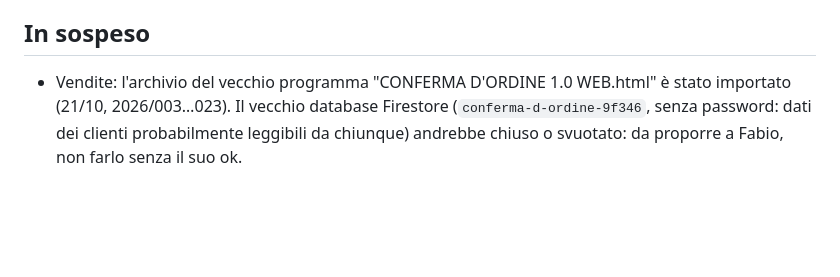
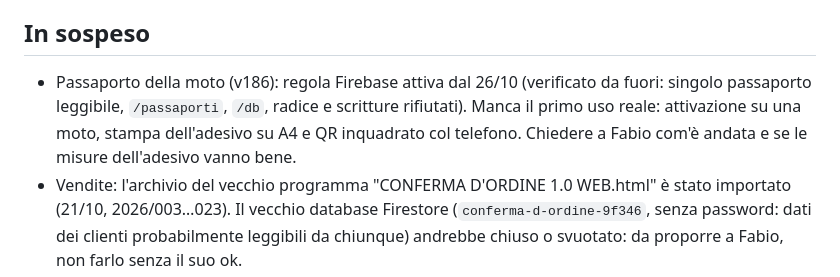
Before and after one commit to fabioserpe/GESTIONALE-MOTO-GARAGE-MARCELLO, a Markdown page: CLAUDE.md, the part around the change. Rendered like a GitHub page; blank space fills up the shorter version.

Commit message:
CLAUDE.md: regola Firebase del passaporto attiva, primo uso reale da verificare
Co-Authored-By: Claude Opus 5.5 <noreply@anthropic.com>

```diff
--- a/CLAUDE.md
+++ b/CLAUDE.md
@@ -121,6 +121,7 @@ Fabio trova la versione mobile "troppo confusionaria": la stiamo sistemando un p
 
 ## In sospeso
 
+- Passaporto della moto (v186): regola Firebase attiva dal 26/10 (verificato da fuori: singolo passaporto leggibile, `/passaporti`, `/db`, radice e scritture rifiutati). Manca il primo uso reale: attivazione su una moto, stampa dell'adesivo su A4 e QR inquadrato col telefono. Chiedere a Fabio com'è andata e se le misure dell'adesivo vanno bene.
 - Vendite: l'archivio del vecchio programma "CONFERMA D'ORDINE 1.0 WEB.html" è stato importato (21/10, 2026/003…023). Il vecchio database Firestore (`conferma-d-ordine-9f346`, senza password: dati dei clienti probabilmente leggibili da chiunque) andrebbe chiuso o svuotato: da proporre a Fabio, non farlo senza il suo ok.
 - Vendite, decisione di Fabio (22/10): le conferme d'ordine già esistenti/importate **non** vanno consegnate a ritroso (niente Anagrafica né promemoria tagliando automatici per loro, "per evitare confusione e conflitti"). Da ora in poi Fabio scrive la targa quando l'ha e preme "🏁 Moto consegnata". Non proporre di sistemare quelle vecchie.
 - Vendite 2026/005 (NICOSIA): nell'Acconto c'è scritto "FINANZIAMENTO 48 MESI RATA…" (letto come 48.128 €) e "1600,00 €" sta nella firma del venditore; Fabio ha detto di lasciar stare (21/10): lo corregge lui se vuole.
```
